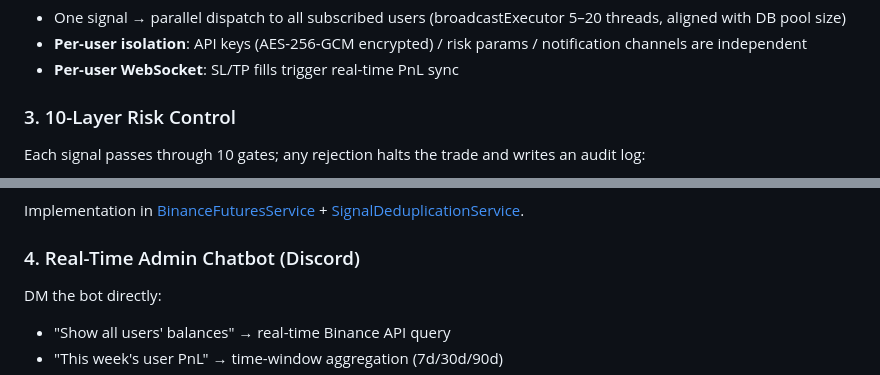
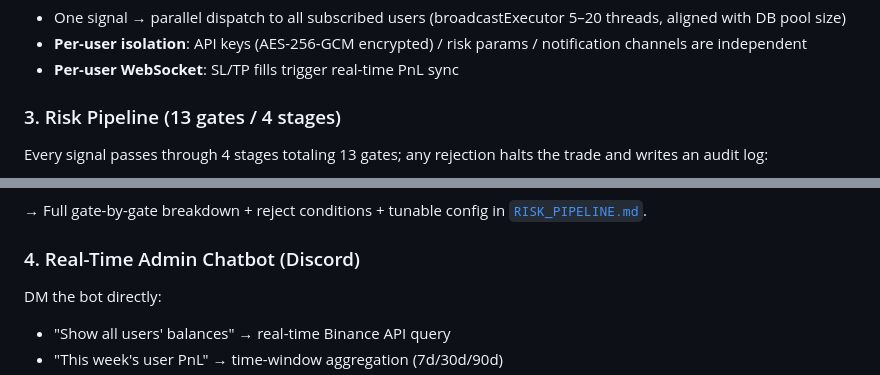
Before and after one commit to justinhsu1477/crypto-signal-trader, a Markdown page: README.en.md, 2 parts joined by grey strips. Drawn GitHub-style.

````diff
--- a/README.en.md
+++ b/README.en.md
@@ -47,9 +47,9 @@ The two halves run on different machines:
 - **Per-user isolation**: API keys (AES-256-GCM encrypted) / risk params / notification channels are independent
 - **Per-user WebSocket**: SL/TP fills trigger real-time PnL sync
 
-### 3. 10-Layer Risk Control
+### 3. Risk Pipeline (13 gates / 4 stages)
 
-Each signal passes through 10 gates; any rejection halts the trade and writes an audit log:
+Every signal passes through 4 stages totaling 13 gates; any rejection halts the trade and writes an audit log:
 
 ```mermaid
 flowchart LR
@@ -58,6 +58,6 @@ flowchart LR
 ```
 
-Implementation in [BinanceFuturesService](src/main/java/com/trader/trading/service/BinanceFuturesService.java) + [SignalDeduplicationService](src/main/java/com/trader/trading/service/SignalDeduplicationService.java).
+→ Full gate-by-gate breakdown + reject conditions + tunable config in [`RISK_PIPELINE.md`](RISK_PIPELINE.md).
 
 ### 4. Real-Time Admin Chatbot (Discord)
 DM the bot directly:
````
Also changed, not shown: other parts of README.en.md (+2 -2 lines), README.md (+5 -5 lines), RISK_PIPELINE.md (added, +105 -0 lines).
